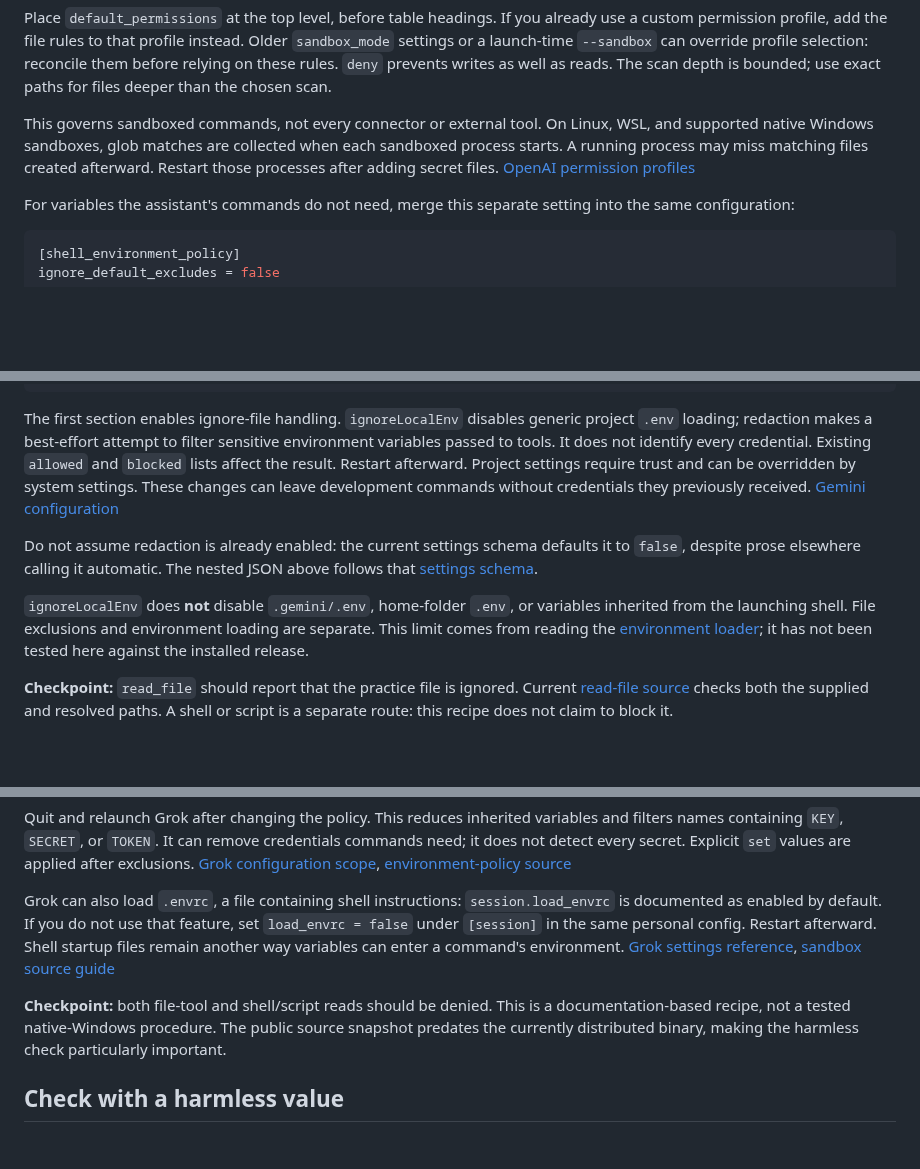
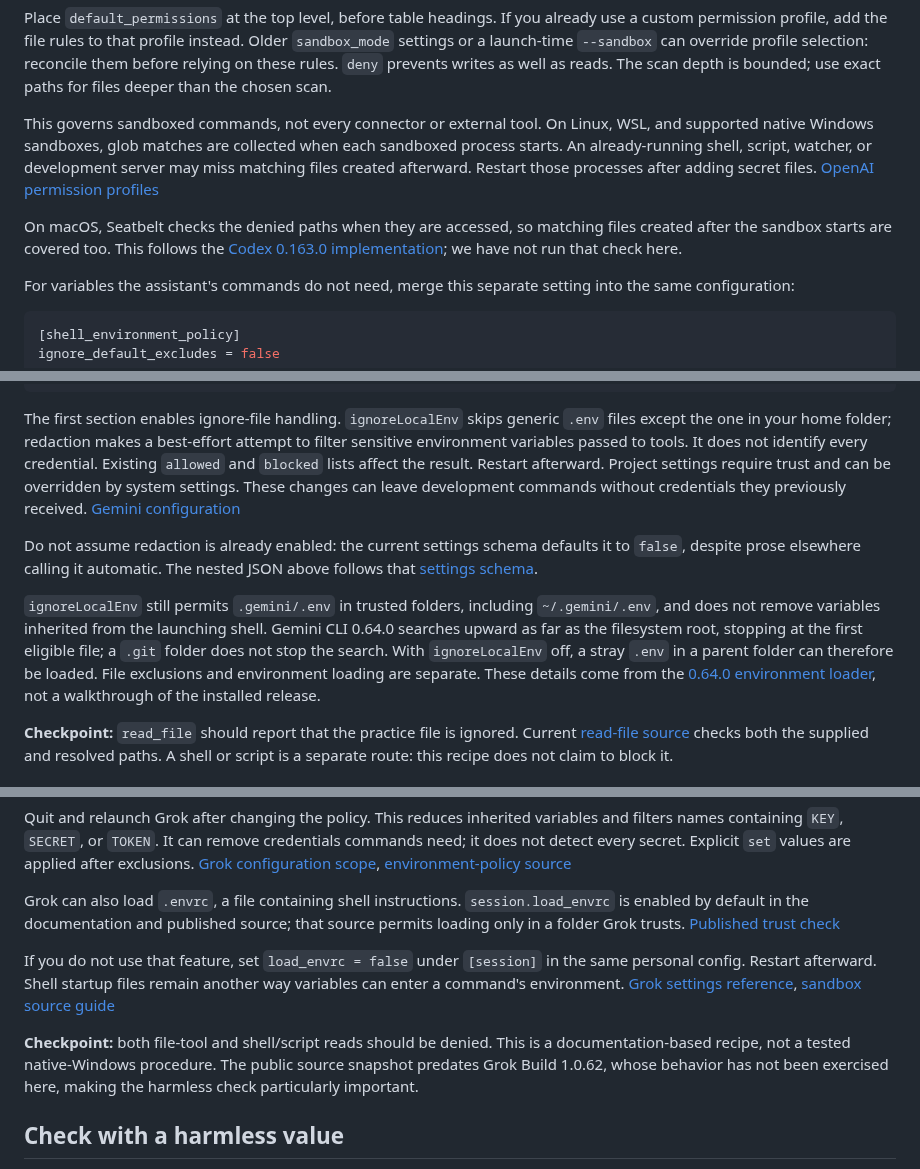
Before and after one commit to jlumbroso/keyhole, a Markdown page: docs/manual/keeping-secrets-out-of-the-conversation.md, 3 parts joined by grey strips. Rendered like a GitHub page; blank space fills up the shorter version.

Commit message:
docs: clarify harness file-loading and sandbox boundaries

````diff
--- a/docs/manual/keeping-secrets-out-of-the-conversation.md
+++ b/docs/manual/keeping-secrets-out-of-the-conversation.md
@@ -140,9 +140,15 @@ paths for files deeper than the chosen scan.
 
 This governs sandboxed commands, not every connector or external tool.
 On Linux, WSL, and supported native Windows sandboxes, glob matches are
-collected when each sandboxed process starts. A running process may miss
-matching files created afterward. Restart those processes after adding
-secret files. [OpenAI permission profiles](https://learn.chatgpt.com/docs/permissions)
+collected when each sandboxed process starts. An already-running shell,
+script, watcher, or development server may miss matching files created
+afterward. Restart those processes after adding secret files.
+[OpenAI permission profiles](https://learn.chatgpt.com/docs/permissions)
+
+On macOS, Seatbelt checks the denied paths when they are accessed, so matching
+files created after the sandbox starts are covered too. This follows the
+[Codex 0.163.0 implementation](https://github.com/openai/codex/blob/rust-v0.163.0/codex-rs/sandboxing/src/seatbelt.rs#L624-L662);
+we have not run that check here.
 
 For variables the assistant's commands do not need, merge this separate
 setting into the same configuration:
@@ -202,9 +208,9 @@ these settings into `.gemini/settings.json`:
 }
 ```
 
-The first section enables ignore-file handling. `ignoreLocalEnv` disables
-generic project `.env` loading; redaction makes a best-effort attempt to filter
-sensitive environment variables passed to tools. It does not identify every
+The first section enables ignore-file handling. `ignoreLocalEnv` skips generic
+`.env` files except the one in your home folder; redaction makes a best-effort
+attempt to filter sensitive environment variables passed to tools. It does not identify every
 credential. Existing `allowed` and `blocked` lists affect the result.
 Restart afterward. Project settings require trust
 and can be overridden by system settings. These changes can leave development
@@ -216,11 +222,14 @@ defaults it to `false`, despite prose elsewhere calling it automatic.
 The nested JSON above follows that
 [settings schema](https://github.com/google-gemini/gemini-cli/blob/main/packages/cli/src/config/settingsSchema.ts).
 
-`ignoreLocalEnv` does **not** disable `.gemini/.env`, home-folder `.env`, or
-variables inherited from the launching shell. File exclusions and environment
-loading are separate. This limit comes from reading the
-[environment loader](https://github.com/google-gemini/gemini-cli/blob/main/packages/cli/src/config/settings.ts);
-it has not been tested here against the installed release.
+`ignoreLocalEnv` still permits `.gemini/.env` in trusted folders, including
+`~/.gemini/.env`, and does not remove variables inherited from the launching
+shell. Gemini CLI 0.64.0 searches upward as far as the filesystem root,
+stopping at the first eligible file; a `.git` folder does not stop the search.
+With `ignoreLocalEnv` off, a stray `.env` in a parent folder can therefore be
+loaded. File exclusions and environment loading are separate. These details
+come from the [0.64.0 environment loader](https://github.com/google-gemini/gemini-cli/blob/v0.64.0/packages/cli/src/config/settings.ts#L561-L598),
+not a walkthrough of the installed release.
 
 **Checkpoint:** `read_file` should report that the practice file is ignored.
 Current [read-file source](https://github.com/google-gemini/gemini-cli/blob/main/packages/core/src/tools/read-file.ts)
@@ -279,18 +288,21 @@ detect every secret. Explicit `set` values are applied after exclusions.
 [Grok configuration scope](https://docs.x.ai/build/settings),
 [environment-policy source](https://github.com/xai-org/grok-build/blob/2bdd1d6a6369de0e8c68132ea4539e9abd9e14a8/crates/codegen/xai-grok-tools/src/util/shell_env_policy.rs)
 
-Grok can also load `.envrc`, a file containing shell instructions:
-`session.load_envrc` is documented as enabled by default. If you do not use
-that feature, set `load_envrc = false` under `[session]` in the same personal
-config. Restart afterward. Shell startup files remain another way variables
+Grok can also load `.envrc`, a file containing shell instructions.
+`session.load_envrc` is enabled by default in the documentation and published
+source; that source permits loading only in a folder Grok trusts.
+[Published trust check](https://github.com/xai-org/grok-build/blob/2bdd1d6a6369de0e8c68132ea4539e9abd9e14a8/crates/codegen/xai-grok-workspace/src/envrc.rs#L45-L60)
+
+If you do not use that feature, set `load_envrc = false` under `[session]` in
+the same personal config. Restart afterward. Shell startup files remain another way variables
 can enter a command's environment.
 [Grok settings reference](https://docs.x.ai/build/settings/reference),
 [sandbox source guide](https://github.com/xai-org/grok-build/blob/2bdd1d6a6369de0e8c68132ea4539e9abd9e14a8/crates/codegen/xai-grok-pager/docs/user-guide/18-sandbox.md)
 
 **Checkpoint:** both file-tool and shell/script reads should be denied.
 This is a documentation-based recipe, not a tested native-Windows procedure.
-The public source snapshot predates the currently distributed binary, making
-the harmless check particularly important.
+The public source snapshot predates Grok Build 1.0.62, whose behavior has not
+been exercised here, making the harmless check particularly important.
 
 ## Check with a harmless value
 
````
Also changed, not shown: docs/inbox/2026-10-20-2216-sounder-completion-chapter-harness-corrections.md (added, +3 -0 lines).
